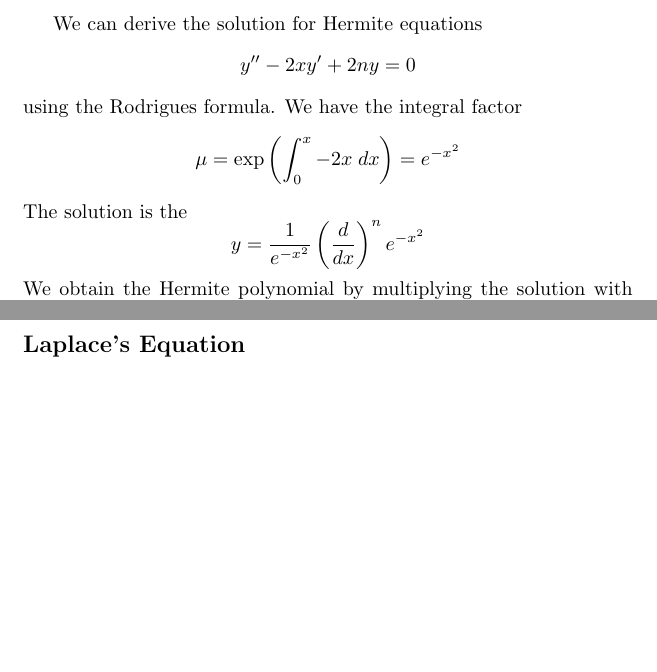
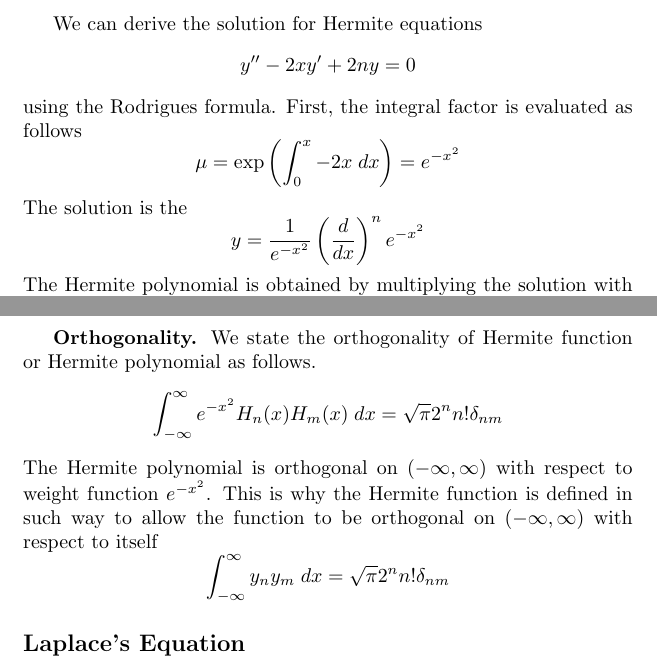
Before and after one commit to JohanesFaustus/PhysicalMathematics, a LaTeX document (Section/OrdinaryDifferentialEQ/ODE.tex): two parts of pages 24 and 25 of 28, joined at a grey line, cut so that both start at the same text, the shorter picture padded with empty space. Compiled offline with pdfLaTeX.

Commit message:
added the orthogonality of hermite function

```diff
--- a/Section/OrdinaryDifferentialEQ/ODE.tex
+++ b/Section/OrdinaryDifferentialEQ/ODE.tex
@@ -1185,7 +1185,7 @@ We can derive the solution for Hermite equations
 \begin{equation*}
     y''-2xy'+2ny=0
 \end{equation*}
-using the Rodrigues formula. We have the integral factor
+using the Rodrigues formula. First, the integral factor is evaluated as follows
 \begin{equation*}
     \mu=\exp\left(\int_{0}^{x}-2x\;dx\right)=e^{-x^2}
 \end{equation*}
@@ -1193,10 +1193,21 @@ The solution is the
 \begin{equation*}
     y=\frac{1}{e^{-x^2}}\left(\frac{d}{dx}\right)^ne^{-x^2}
 \end{equation*}
-We obtain the Hermite polynomial by multiplying the solution with factor of $(-1)^n$
+The Hermite polynomial is obtained by multiplying the solution with factor of $(-1)^n$
 \begin{equation*}
     H_n=(-1)^ne^{x^2}\left(\frac{d}{dx}\right)^ne^{-x^2}
 \end{equation*}
+
+\subsubsection*{Orthogonality.} We state the orthogonality of Hermite function or Hermite polynomial as follows.
+\begin{equation*}
+    \int_{-\infty}^{\infty}e^{-x^2}H_n(x)H_m(x)\;dx=\sqrt{\pi}2^n n!\delta_{nm}
+\end{equation*}
+The Hermite polynomial is orthogonal on $(-\infty,\infty)$ with respect to weight function $e^{-x^2}$.
+This is why the Hermite function is defined in such way to allow the function to be orthogonal on $(-\infty,\infty)$ with respect to itself
+\begin{equation*}
+    \int_{-\infty}^{\infty}y_ny_m\;dx=\sqrt{\pi}2^nn!\delta_{nm}
+\end{equation*}
+
 \subsection*{Laplace's Equation}
 Consider scalar function $u$, which may represent gravitational potential in a region containing no mass, the electrostatic potential in a charge-free region, the steady-state temperature in a region containing no sources of heat, or the velocity potential for an incompressible fluid with no vortices and no sources or sinks.
 Laplace's equation state that
```
Also changed, not shown: Section/OrdinaryDifferentialEQ/ODE.tex (9 more changed lines).
